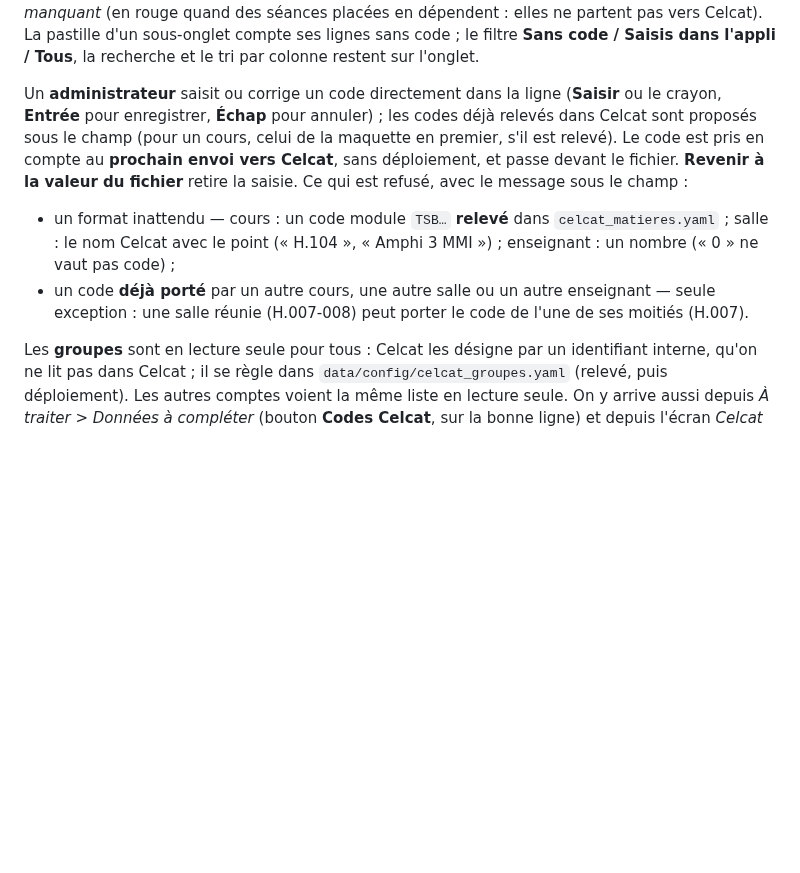
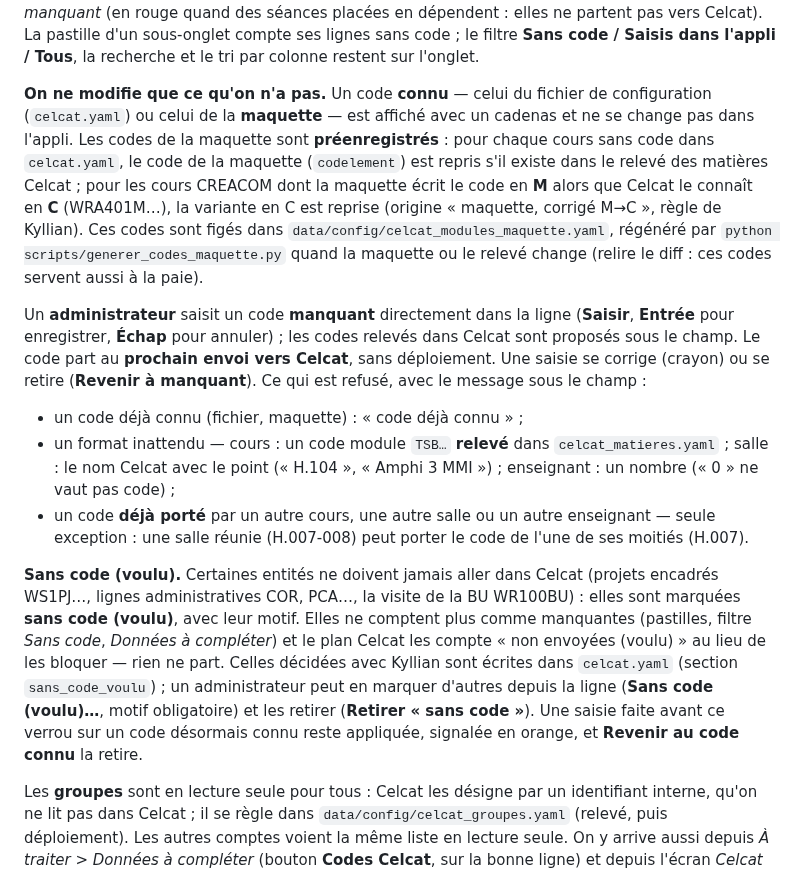
Before and after one commit to jules-crevoisier/cal-iut, a Markdown page: GUIDE.md, the part around the change. Rendered like a GitHub page; blank space fills up the shorter version.

Commit message:
add | doc : codes de la maquette, « sans code (voulu) » et verrou des codes connus (GUIDE, README)
Co-Authored-By: Claude Opus 5.5 <noreply@anthropic.com>
Claude-Session: https://claude.ai/code/session_0126bgRrAt1SkRJPnKRnf1qJ

```diff
--- a/GUIDE.md
+++ b/GUIDE.md
@@ -226,20 +226,44 @@ partent pas vers Celcat). La pastille d'un sous-onglet compte ses lignes
 sans code ; le filtre **Sans code / Saisis dans l'appli / Tous**, la
 recherche et le tri par colonne restent sur l'onglet.
 
-Un **administrateur** saisit ou corrige un code directement dans la ligne
-(**Saisir** ou le crayon, **Entrée** pour enregistrer, **Échap** pour
-annuler) ; les codes déjà relevés dans Celcat sont proposés sous le champ
-(pour un cours, celui de la maquette en premier, s'il est relevé). Le code
-est pris en compte au **prochain envoi vers Celcat**, sans déploiement, et
-passe devant le fichier. **Revenir à la valeur du fichier** retire la
-saisie. Ce qui est refusé, avec le message sous le champ :
+**On ne modifie que ce qu'on n'a pas.** Un code **connu** — celui du
+fichier de configuration (`celcat.yaml`) ou celui de la **maquette** — est
+affiché avec un cadenas et ne se change pas dans l'appli. Les codes de la
+maquette sont **préenregistrés** : pour chaque cours sans code dans
+`celcat.yaml`, le code de la maquette (`codelement`) est repris s'il existe
+dans le relevé des matières Celcat ; pour les cours CREACOM dont la maquette
+écrit le code en **M** alors que Celcat le connaît en **C** (WRA401M…), la
+variante en C est reprise (origine « maquette, corrigé M→C », règle de
+Kyllian). Ces codes sont figés dans `data/config/celcat_modules_maquette.yaml`,
+régénéré par `python scripts/generer_codes_maquette.py` quand la maquette ou
+le relevé change (relire le diff : ces codes servent aussi à la paie).
 
+Un **administrateur** saisit un code **manquant** directement dans la ligne
+(**Saisir**, **Entrée** pour enregistrer, **Échap** pour annuler) ; les codes
+relevés dans Celcat sont proposés sous le champ. Le code part au **prochain
+envoi vers Celcat**, sans déploiement. Une saisie se corrige (crayon) ou se
+retire (**Revenir à manquant**). Ce qui est refusé, avec le message sous le
+champ :
+
+- un code déjà connu (fichier, maquette) : « code déjà connu » ;
 - un format inattendu — cours : un code module `TSB…` **relevé** dans
   `celcat_matieres.yaml` ; salle : le nom Celcat avec le point (« H.104 »,
   « Amphi 3 MMI ») ; enseignant : un nombre (« 0 » ne vaut pas code) ;
 - un code **déjà porté** par un autre cours, une autre salle ou un autre
   enseignant — seule exception : une salle réunie (H.007-008) peut porter le
   code de l'une de ses moitiés (H.007).
+
+**Sans code (voulu).** Certaines entités ne doivent jamais aller dans Celcat
+(projets encadrés WS1PJ…, lignes administratives COR, PCA…, la visite de la
+BU WR100BU) : elles sont marquées **sans code (voulu)**, avec leur motif. Elles
+ne comptent plus comme manquantes (pastilles, filtre *Sans code*, *Données à
+compléter*) et le plan Celcat les compte « non envoyées (voulu) » au lieu de
+les bloquer — rien ne part. Celles décidées avec Kyllian sont écrites dans
+`celcat.yaml` (section `sans_code_voulu`) ; un administrateur peut en marquer
+d'autres depuis la ligne (**Sans code (voulu)…**, motif obligatoire) et les
+retirer (**Retirer « sans code »**). Une saisie faite avant ce verrou sur un
+code désormais connu reste appliquée, signalée en orange, et **Revenir au
+code connu** la retire.
 
 Les **groupes** sont en lecture seule pour tous : Celcat les désigne par un
 identifiant interne, qu'on ne lit pas dans Celcat ; il se règle dans
```
Also changed, not shown: README.md (+5 -3 lines).
